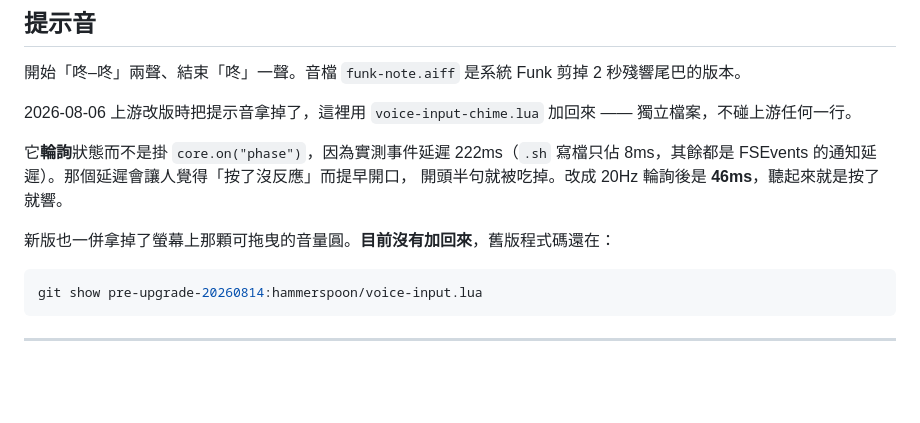
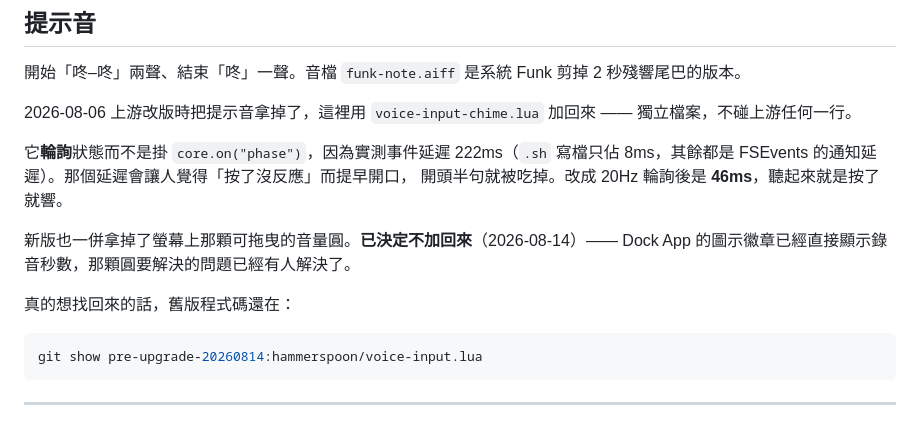
Before and after one commit to livangvang/voice-input-mac, a Markdown page: README.md, the part around the change. GitHub-like rendering; blank space fills up the shorter version.

Commit message:
docs: 音量圓確定不加回來
Dock App 的圖示徽章已經直接顯示錄音秒數，那顆圓要解決的問題已經有解。
README 原本寫「目前沒有加回來」，容易讓未來的自己以為還是待辦。

````diff
--- a/README.md
+++ b/README.md
@@ -90,7 +90,10 @@ Hammerspoon 和 shell 也照常運作（跟 Spark 上 `~/Program/` 的做法一
 8ms，其餘都是 FSEvents 的通知延遲）。那個延遲會讓人覺得「按了沒反應」而提早開口，
 開頭半句就被吃掉。改成 20Hz 輪詢後是 **46ms**，聽起來就是按了就響。
 
-新版也一併拿掉了螢幕上那顆可拖曳的音量圓。**目前沒有加回來**，舊版程式碼還在：
+新版也一併拿掉了螢幕上那顆可拖曳的音量圓。**已決定不加回來**（2026-08-14）——
+Dock App 的圖示徽章已經直接顯示錄音秒數，那顆圓要解決的問題已經有人解決了。
+
+真的想找回來的話，舊版程式碼還在：
 
 ```bash
 git show pre-upgrade-20260814:hammerspoon/voice-input.lua
````
